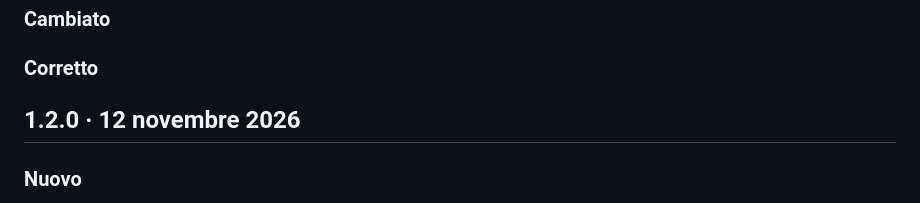
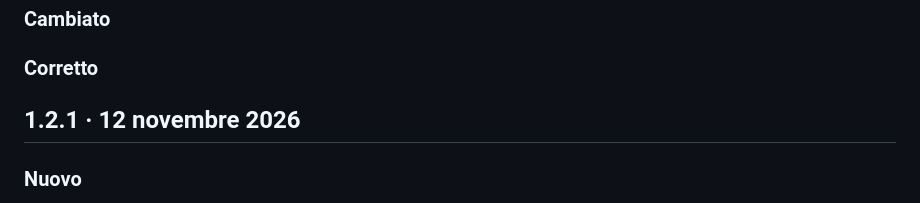
Before and after one commit to lucadj77/dante, a Markdown page: docs/novita.md, the part around the change. Drawn GitHub-style.

```diff
--- a/docs/novita.md
+++ b/docs/novita.md
@@ -10,7 +10,7 @@ Cosa cambia in ogni versione di Dante, dalla più recente. Le stesse note compai
 
 ### Corretto
 
-## 1.2.0 · 12 novembre 2026
+## 1.2.1 · 12 novembre 2026
 
 ### Nuovo
 
```
Also changed, not shown: docs/whats-new.md (+1 -1 lines).
